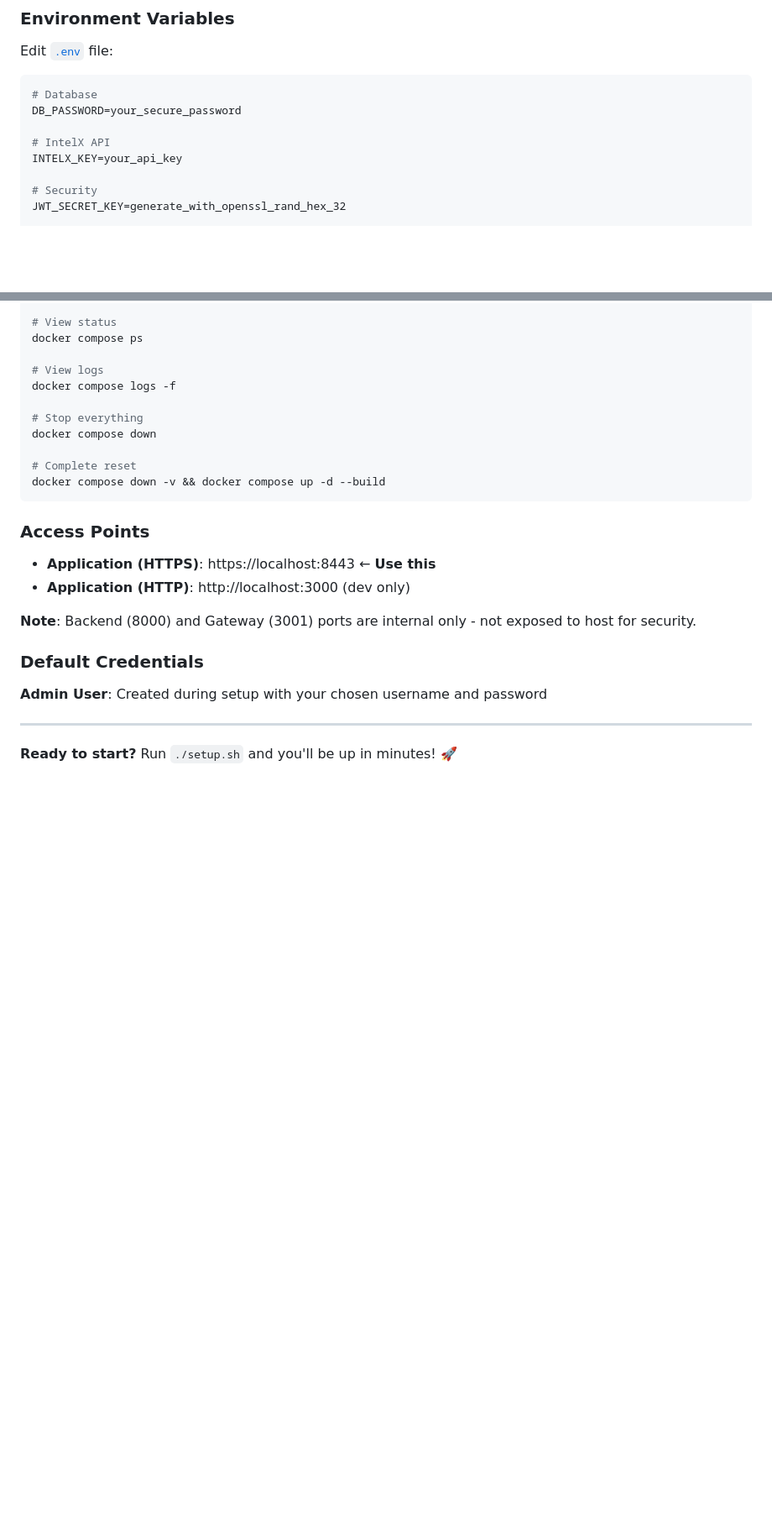
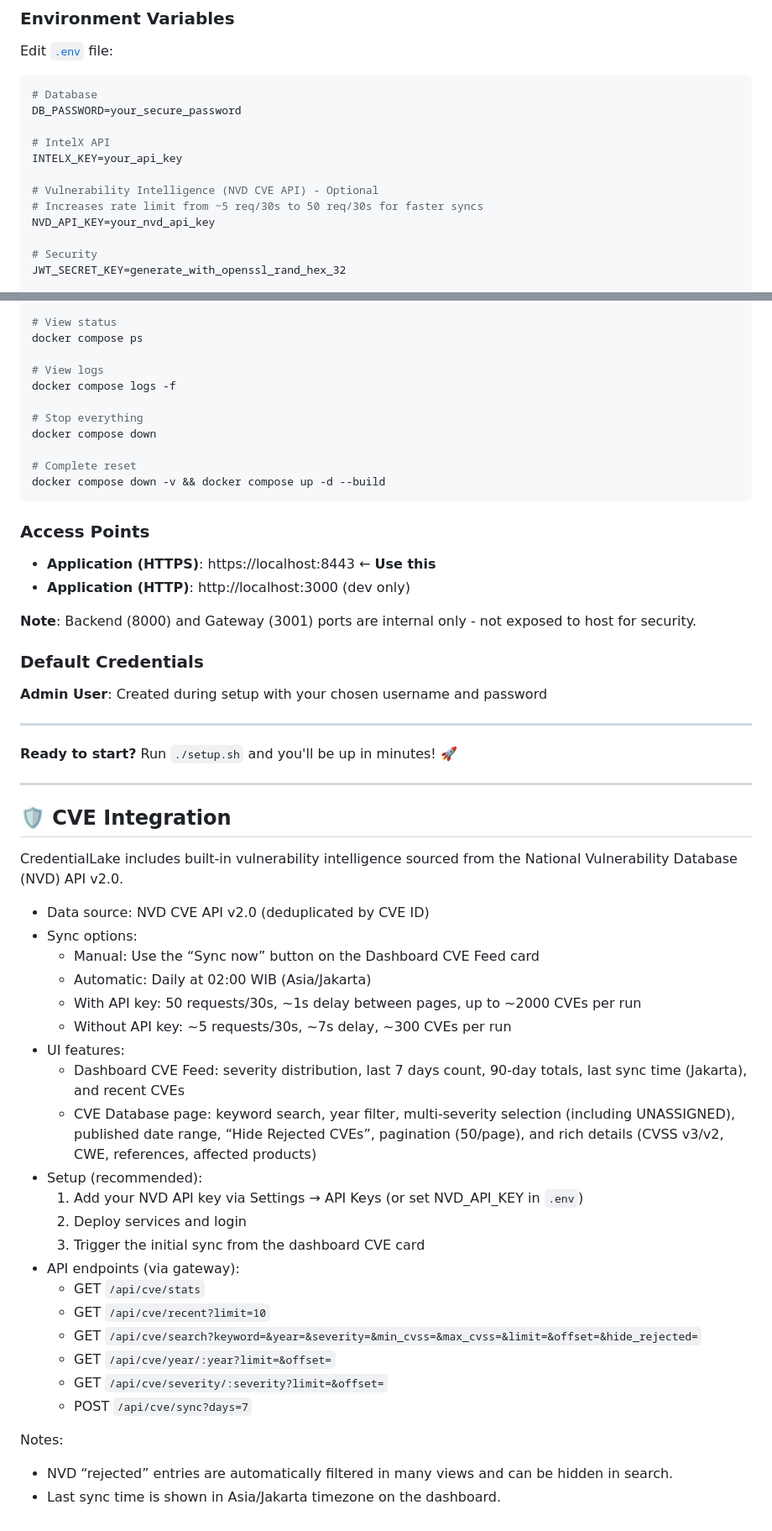
Before and after one commit to rdoix/CredentialLake, a Markdown page: README.md, 2 parts joined by grey strips. Shown at 84% size. GitHub-like rendering; blank space fills up the shorter version.

Commit message:
docs(cve): add CVE integration section, NVD API key env var, and usage details to README

```diff
--- a/README.md
+++ b/README.md
@@ -620,6 +621,10 @@ DB_PASSWORD=your_secure_password
 # IntelX API
 INTELX_KEY=your_api_key
 
+# Vulnerability Intelligence (NVD CVE API) - Optional
+# Increases rate limit from ~5 req/30s to 50 req/30s for faster syncs
+NVD_API_KEY=your_nvd_api_key
+
 # Security
 JWT_SECRET_KEY=generate_with_openssl_rand_hex_32
 
@@ -762,3 +767,34 @@ docker compose down -v && docker compose up -d --build
 ---
 
 **Ready to start?** Run `./setup.sh` and you'll be up in minutes! 🚀
+
+---
+
+## 🛡️ CVE Integration
+
+CredentialLake includes built-in vulnerability intelligence sourced from the National Vulnerability Database (NVD) API v2.0.
+
+- Data source: NVD CVE API v2.0 (deduplicated by CVE ID)
+- Sync options:
+  - Manual: Use the “Sync now” button on the Dashboard CVE Feed card
+  - Automatic: Daily at 02:00 WIB (Asia/Jakarta)
+  - With API key: 50 requests/30s, ~1s delay between pages, up to ~2000 CVEs per run
+  - Without API key: ~5 requests/30s, ~7s delay, ~300 CVEs per run
+- UI features:
+  - Dashboard CVE Feed: severity distribution, last 7 days count, 90-day totals, last sync time (Jakarta), and recent CVEs
+  - CVE Database page: keyword search, year filter, multi-severity selection (including UNASSIGNED), published date range, “Hide Rejected CVEs”, pagination (50/page), and rich details (CVSS v3/v2, CWE, references, affected products)
+- Setup (recommended):
+  1. Add your NVD API key via Settings → API Keys (or set NVD_API_KEY in `.env`)
+  2. Deploy services and login
+  3. Trigger the initial sync from the dashboard CVE card
+- API endpoints (via gateway):
+  - GET `/api/cve/stats`
+  - GET `/api/cve/recent?limit=10`
+  - GET `/api/cve/search?keyword=&year=&severity=&min_cvss=&max_cvss=&limit=&offset=&hide_rejected=`
+  - GET `/api/cve/year/:year?limit=&offset=`
+  - GET `/api/cve/severity/:severity?limit=&offset=`
+  - POST `/api/cve/sync?days=7`
+
+Notes:
+- NVD “rejected” entries are automatically filtered in many views and can be hidden in search.
+- Last sync time is shown in Asia/Jakarta timezone on the dashboard.
```
Also changed, not shown: other parts of README.md (+1 -0 lines).
